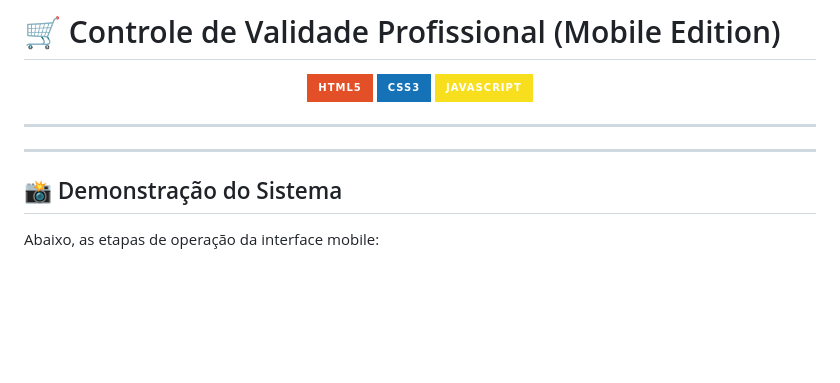
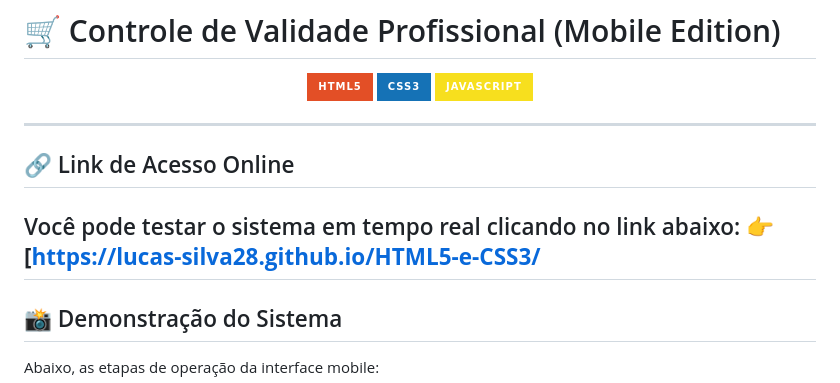
Before and after one commit to Lucas-Silva28/HTML5-e-CSS3, a Markdown page: README.md, the part around the change. GitHub-like rendering; badges without logos; blank space fills up the shorter version.

Commit message:
Adicionando link do projeto

```diff
--- a/README.md
+++ b/README.md
@@ -15,7 +15,9 @@
 </p>
 
 ---
-
+## 🔗 Link de Acesso Online
+Você pode testar o sistema em tempo real clicando no link abaixo:
+👉 **[https://lucas-silva28.github.io/HTML5-e-CSS3/**
 ---
 
 ## 📸 Demonstração do Sistema
```
